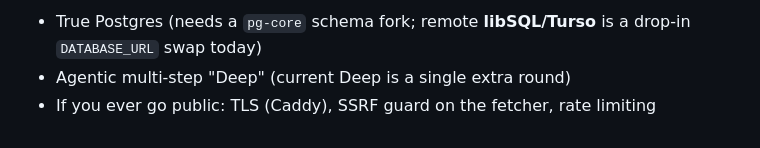
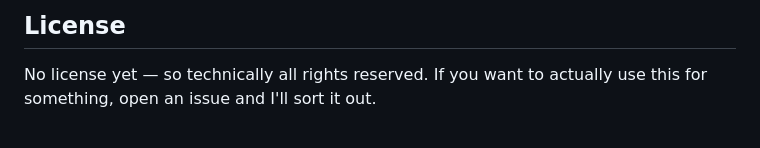
Before and after one commit to dalpat/answer-engine, a Markdown page: README.md, the part around one of its changes. Rendered like a GitHub page.

```diff
--- a/README.md
+++ b/README.md
@@ -99,4 +104,5 @@ src/routes/
 
-- True Postgres (needs a `pg-core` schema fork; remote **libSQL/Turso** is a drop-in `DATABASE_URL` swap today)
-- Agentic multi-step "Deep" (current Deep is a single extra round)
-- If you ever go public: TLS (Caddy), SSRF guard on the fetcher, rate limiting
+## License
+
+No license yet — so technically all rights reserved. If you want to actually use this for
+something, open an issue and I'll sort it out.
```
Also changed, not shown: other parts of README.md (+77 -72 lines), docs/screenshots/home.png (added), docs/screenshots/process.png (added).
